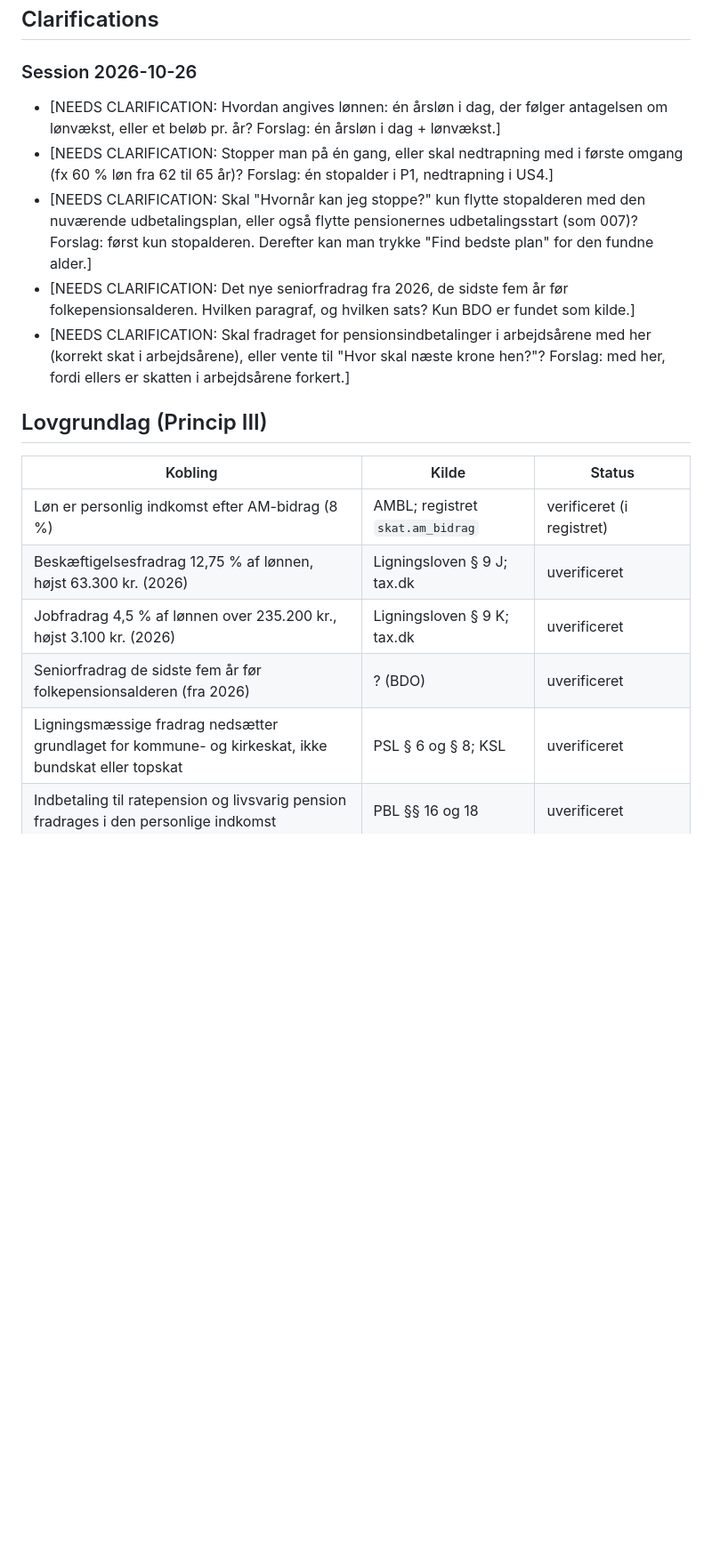
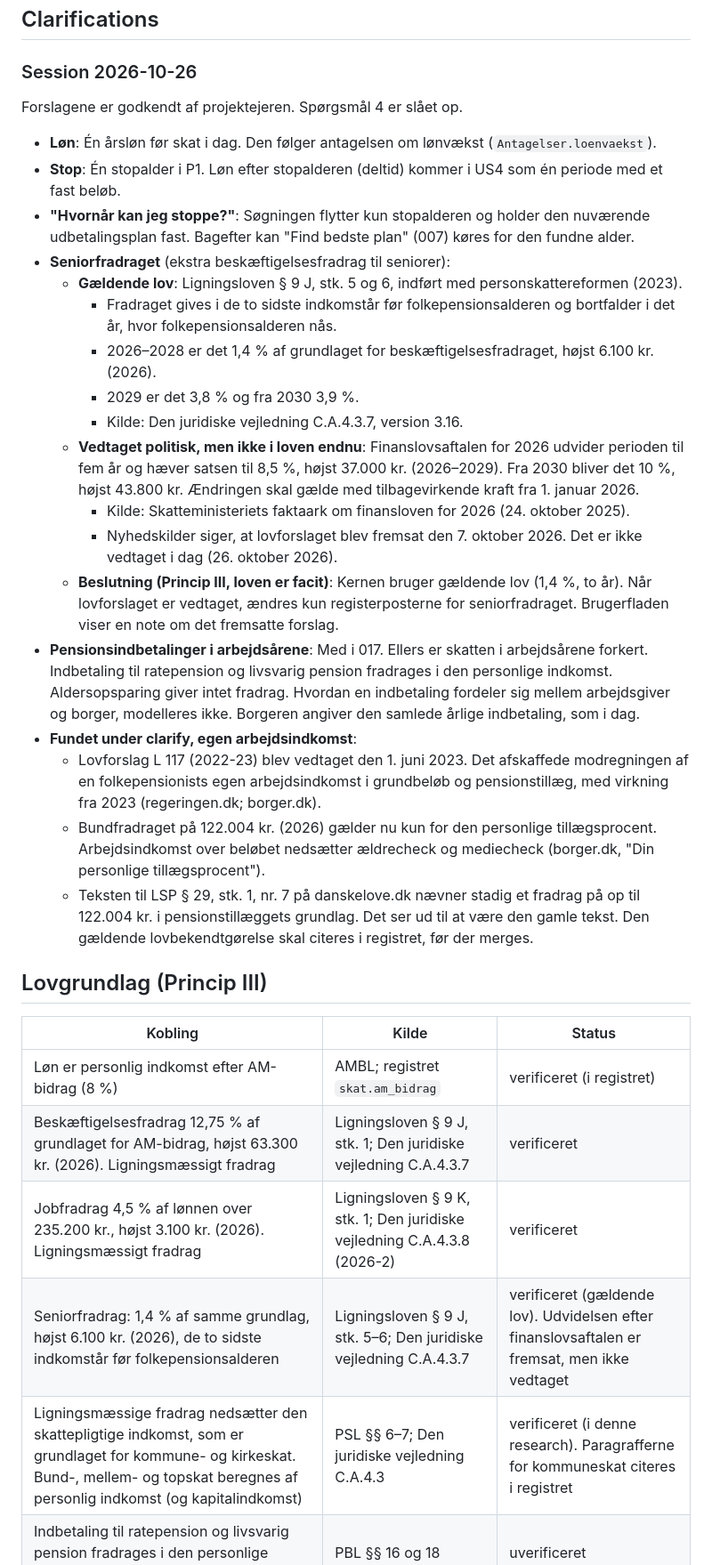
Before and after one commit to Jaisper/PensionsAnalytikerSDD, a Markdown page: specs/017-arbejdsaar-og-loen/spec.md, the part around one of its changes. Shown at 89% size. Drawn GitHub-style; blank space fills up the shorter version.

Commit message:
Spec 017: clarify answered with sources
Accepted proposals for salary, stop age, reverse search scope and pension
contributions. Senior deduction: current law LL § 9 J stk. 5-6 (1.4 %,
two years) is used; the finance-bill extension is not yet enacted. Own
work income is not offset in the pension supplement since L 117 (2023);
the 122.004 kr. allowance applies only to the personal supplement rate.

Co-Authored-By: Claude Opus 5.5 <noreply@anthropic.com>

```diff
--- a/specs/017-arbejdsaar-og-loen/spec.md
+++ b/specs/017-arbejdsaar-og-loen/spec.md
@@ -28,26 +28,51 @@ første pensionsudbetaling bliver derfor ikke finansieret i beregningen.
 
 ### Session 2026-10-26
 
-- [NEEDS CLARIFICATION: Hvordan angives lønnen: én årsløn i dag, der følger antagelsen om
-  lønvækst, eller et beløb pr. år? Forslag: én årsløn i dag + lønvækst.]
-- [NEEDS CLARIFICATION: Stopper man på én gang, eller skal nedtrapning med i første omgang
-  (fx 60 % løn fra 62 til 65 år)? Forslag: én stopalder i P1, nedtrapning i US4.]
-- [NEEDS CLARIFICATION: Skal "Hvornår kan jeg stoppe?" kun flytte stopalderen med den nuværende
-  udbetalingsplan, eller også flytte pensionernes udbetalingsstart (som 007)? Forslag: først kun
-  stopalderen. Derefter kan man trykke "Find bedste plan" for den fundne alder.]
-- [NEEDS CLARIFICATION: Det nye seniorfradrag fra 2026, de sidste fem år før
-  folkepensionsalderen. Hvilken paragraf, og hvilken sats? Kun BDO er fundet som kilde.]
-- [NEEDS CLARIFICATION: Skal fradraget for pensionsindbetalinger i arbejdsårene med her (korrekt
-  skat i arbejdsårene), eller vente til "Hvor skal næste krone hen?"? Forslag: med her, fordi
-  ellers er skatten i arbejdsårene forkert.]
+Forslagene er godkendt af projektejeren. Spørgsmål 4 er slået op.
+
+- **Løn**: Én årsløn før skat i dag. Den følger antagelsen om lønvækst (`Antagelser.loenvaekst`).
+- **Stop**: Én stopalder i P1. Løn efter stopalderen (deltid) kommer i US4 som én periode med et
+  fast beløb.
+- **"Hvornår kan jeg stoppe?"**: Søgningen flytter kun stopalderen og holder den nuværende
+  udbetalingsplan fast. Bagefter kan "Find bedste plan" (007) køres for den fundne alder.
+- **Seniorfradraget** (ekstra beskæftigelsesfradrag til seniorer):
+  - **Gældende lov**: Ligningsloven § 9 J, stk. 5 og 6, indført med personskattereformen (2023).
+    - Fradraget gives i de to sidste indkomstår før folkepensionsalderen og bortfalder i det år,
+      hvor folkepensionsalderen nås.
+    - 2026–2028 er det 1,4 % af grundlaget for beskæftigelsesfradraget, højst 6.100 kr. (2026).
+    - 2029 er det 3,8 % og fra 2030 3,9 %.
+    - Kilde: Den juridiske vejledning C.A.4.3.7, version 3.16.
+  - **Vedtaget politisk, men ikke i loven endnu**: Finanslovsaftalen for 2026 udvider perioden til
+    fem år og hæver satsen til 8,5 %, højst 37.000 kr. (2026–2029). Fra 2030 bliver det 10 %,
+    højst 43.800 kr. Ændringen skal gælde med tilbagevirkende kraft fra 1. januar 2026.
+    - Kilde: Skatteministeriets faktaark om finansloven for 2026 (24. oktober 2025).
+    - Nyhedskilder siger, at lovforslaget blev fremsat den 7. oktober 2026. Det er ikke vedtaget
+      i dag (26. oktober 2026).
+  - **Beslutning (Princip III, loven er facit)**: Kernen bruger gældende lov (1,4 %, to år). Når
+    lovforslaget er vedtaget, ændres kun registerposterne for seniorfradraget. Brugerfladen viser
+    en note om det fremsatte forslag.
+- **Pensionsindbetalinger i arbejdsårene**: Med i 017. Ellers er skatten i arbejdsårene forkert.
+  Indbetaling til ratepension og livsvarig pension fradrages i den personlige indkomst.
+  Aldersopsparing giver intet fradrag. Hvordan en indbetaling fordeler sig mellem arbejdsgiver
+  og borger, modelleres ikke. Borgeren angiver den samlede årlige indbetaling, som i dag.
+- **Fundet under clarify, egen arbejdsindkomst**:
+  - Lovforslag L 117 (2022-23) blev vedtaget den 1. juni 2023. Det afskaffede modregningen af en
+    folkepensionists egen arbejdsindkomst i grundbeløb og pensionstillæg, med virkning fra 2023
+    (regeringen.dk; borger.dk).
+  - Bundfradraget på 122.004 kr. (2026) gælder nu kun for den personlige tillægsprocent.
+    Arbejdsindkomst over beløbet nedsætter ældrecheck og mediecheck (borger.dk, "Din personlige
+    tillægsprocent").
+  - Teksten til LSP § 29, stk. 1, nr. 7 på danskelove.dk nævner stadig et fradrag på op til
+    122.004 kr. i pensionstillæggets grundlag. Det ser ud til at være den gamle tekst. Den
+    gældende lovbekendtgørelse skal citeres i registret, før der merges.
 
 ## Lovgrundlag (Princip III)
 
 | Kobling | Kilde | Status |
 |---|---|---|
 | Løn er personlig indkomst efter AM-bidrag (8 %) | AMBL; registret `skat.am_bidrag` | verificeret (i registret) |
-| Beskæftigelsesfradrag 12,75 % af lønnen, højst 63.300 kr. (2026) | Ligningsloven § 9 J; tax.dk | uverificeret |
-| Jobfradrag 4,5 % af lønnen over 235.200 kr., højst 3.100 kr. (2026) | Ligningsloven § 9 K; tax.dk | uverificeret |
-| Seniorfradrag de sidste fem år før folkepensionsalderen (fra 2026) | ? (BDO) | uverificeret |
-| Ligningsmæssige fradrag nedsætter grundlaget for kommune- og kirkeskat, ikke bundskat eller topskat | PSL § 6 og § 8; KSL | uverificeret |
+| Beskæftigelsesfradrag 12,75 % af grundlaget for AM-bidrag, højst 63.300 kr. (2026). Ligningsmæssigt fradrag | Ligningsloven § 9 J, stk. 1; Den juridiske vejledning C.A.4.3.7 | verificeret |
+| Jobfradrag 4,5 % af lønnen over 235.200 kr., højst 3.100 kr. (2026). Ligningsmæssigt fradrag | Ligningsloven § 9 K, stk. 1; Den juridiske vejledning C.A.4.3.8 (2026-2) | verificeret |
+| Seniorfradrag: 1,4 % af samme grundlag, højst 6.100 kr. (2026), de to sidste indkomstår før folkepensionsalderen | Ligningsloven § 9 J, stk. 5–6; Den juridiske vejledning C.A.4.3.7 | verificeret (gældende lov). Udvidelsen efter finanslovsaftalen er fremsat, men ikke vedtaget |
+| Ligningsmæssige fradrag nedsætter den skattepligtige indkomst, som er grundlaget for kommune- og kirkeskat. Bund-, mellem- og topskat beregnes af personlig indkomst (og kapitalindkomst) | PSL §§ 6–7; Den juridiske vejledning C.A.4.3 | verificeret (i denne research). Paragrafferne for kommuneskat citeres i registret |
 | Indbetaling til ratepension og livsvarig pension fradrages i den personlige indkomst | PBL §§ 16 og 18 | uverificeret |
```
Also changed, not shown: other parts of specs/017-arbejdsaar-og-loen/spec.md (+19 -7 lines).
